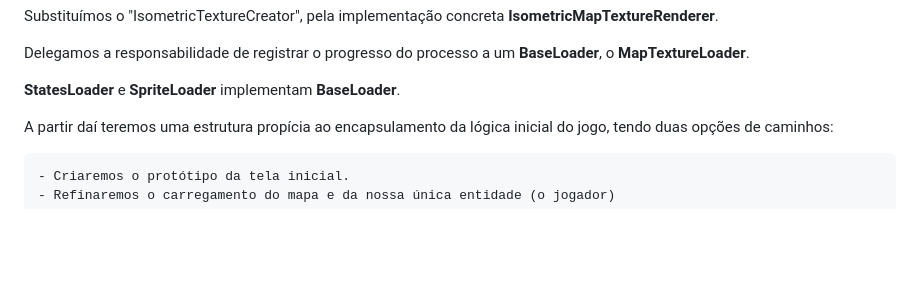
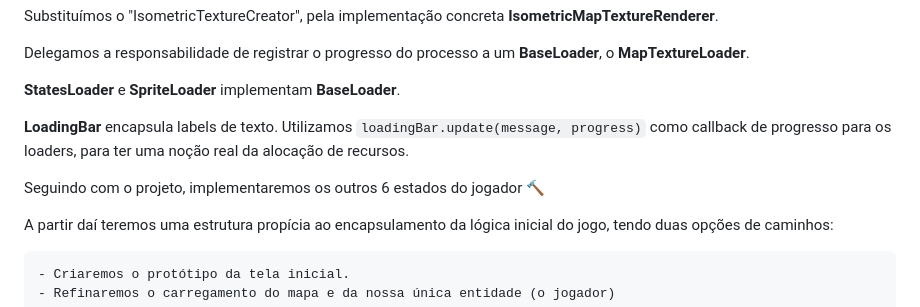
Before and after one commit to wierdest/wanderleaf, a Markdown page: README.md, the part around the change printed below. Rendered like a GitHub page; blank space fills up the shorter version.

Commit message:
atualizando readme

```diff
--- a/README.md
+++ b/README.md
@@ -86,6 +86,10 @@ Delegamos a responsabilidade de registrar o progresso do processo a um **BaseLoa
 
 **StatesLoader** e **SpriteLoader** implementam **BaseLoader**.
 
+**LoadingBar** encapsula labels de texto. Utilizamos `loadingBar.update(message, progress)` como callback de progresso para os loaders, para ter uma noção real da alocação de recursos.
+
+Seguindo com o projeto, implementaremos os outros 6 estados do jogador 🔨
+
 
 A partir daí teremos uma estrutura propícia ao encapsulamento da lógica inicial do jogo, tendo duas opções de caminhos:
 
```
Also changed, not shown: other parts of README.md (+1 -1 lines).
